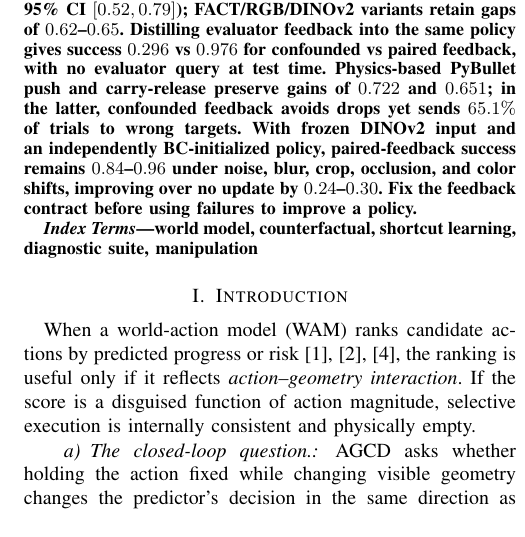
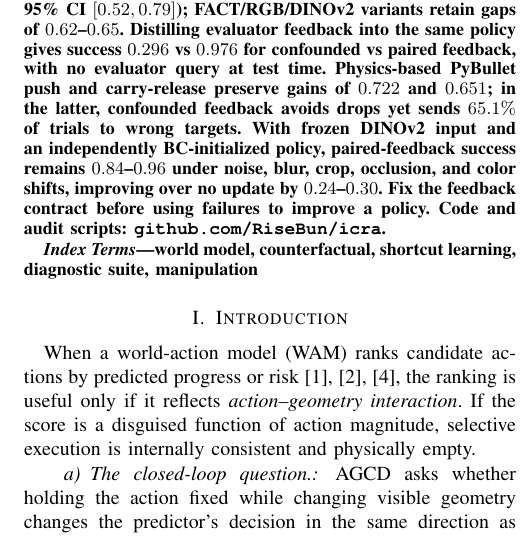
Before and after one commit to RiseBun/icra, a LaTeX paper (paper/paper.tex): part of one column of page 1 of 8, cut so that both start at the same text. Compiled offline with pdfLaTeX; a missing font is replaced by an installed copy or a similar font; a LaTeX package or settings file that is missing is left out.

Commit message:
Sync paper with repository link

```diff
--- a/paper/paper.tex
+++ b/paper/paper.tex
@@ -56,6 +56,7 @@ targets. With frozen DINOv2 input and an independently BC-initialized policy,
 paired-feedback success remains $0.84$--$0.96$ under noise, blur, crop,
 occlusion, and color shifts, improving over no update by $0.24$--$0.30$. Fix the
 feedback contract before using failures to improve a policy.
+Code and audit scripts: \texttt{github.com/RiseBun/icra}.
 \end{abstract}
 
 \begin{IEEEkeywords}
```
Also changed, not shown: paper/paper.pdf.
